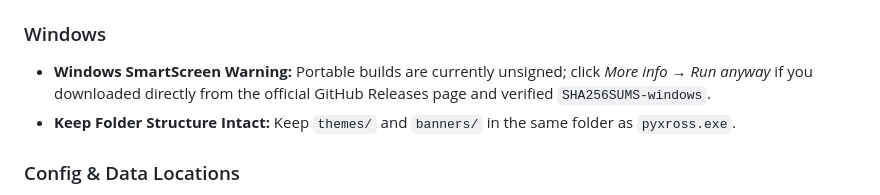
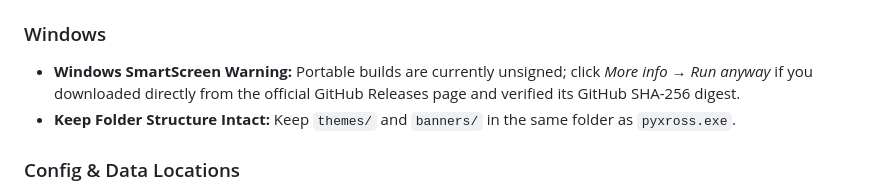
Before and after one commit to KirbajiFidnan/Pyxross, a Markdown page: docs/guide/09-transforms-and-shortcuts.md, the part around the change. Rendered like a GitHub page.

Commit message:
chore(release): simplify release assets and refresh demo GIF

```diff
--- a/docs/guide/09-transforms-and-shortcuts.md
+++ b/docs/guide/09-transforms-and-shortcuts.md
@@ -82,7 +82,7 @@ While a transform is active, the **Tool Property** panel lets you pick the pixel
 - **No Hardware Vulkan/GPU (VMs / Older Laptops):** Pyxross automatically falls back to OpenGL and software rendering (`llvmpipe`/`lavapipe`).
 
 ### Windows
-- **Windows SmartScreen Warning:** Portable builds are currently unsigned; click *More info → Run anyway* if you downloaded directly from the official GitHub Releases page and verified `SHA256SUMS-windows`.
+- **Windows SmartScreen Warning:** Portable builds are currently unsigned; click *More info → Run anyway* if you downloaded directly from the official GitHub Releases page and verified its GitHub SHA-256 digest.
 - **Keep Folder Structure Intact:** Keep `themes/` and `banners/` in the same folder as `pyxross.exe`.
 
 ### Config & Data Locations
```
Also changed, not shown: README.md (+0 -4 lines), docs/media/pyxross-workspace.png, 2 other files.
